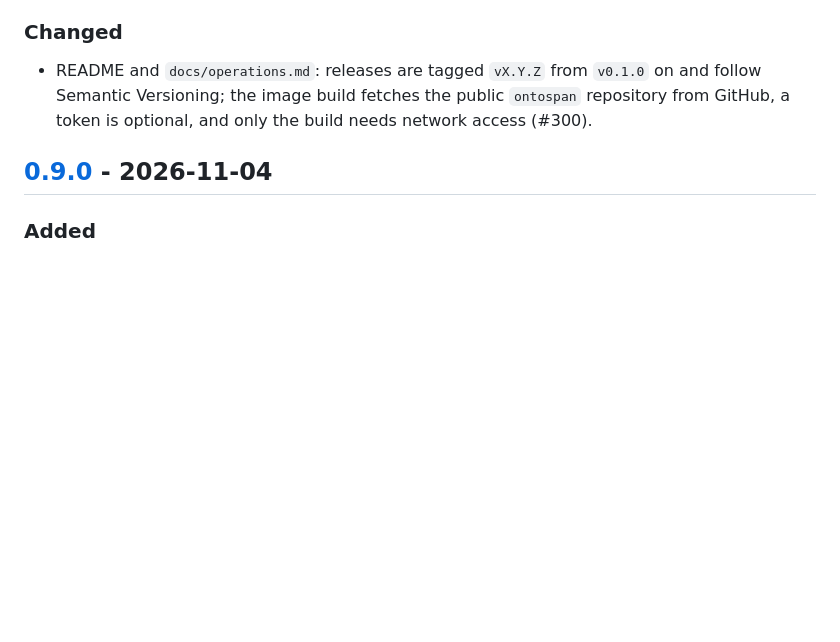
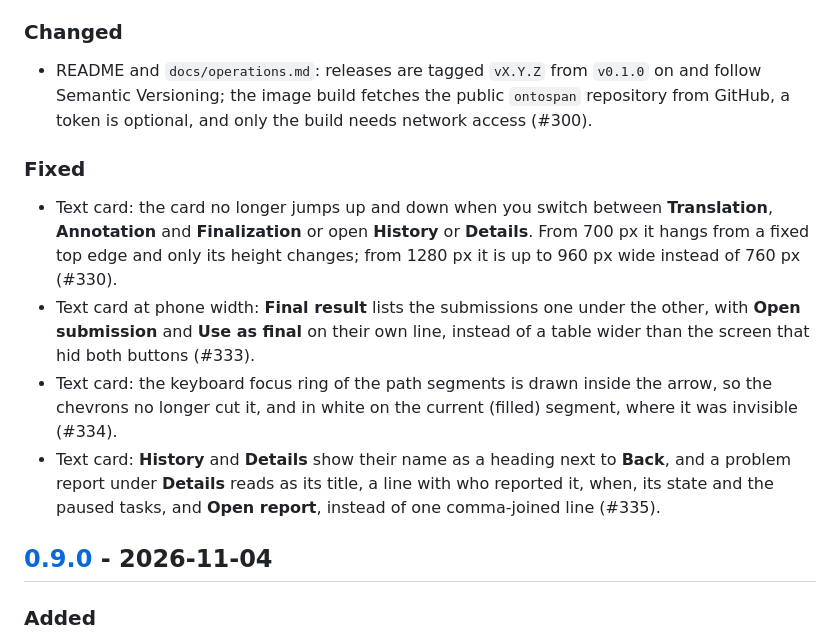
Before and after one commit to halbritter-lab/ontotator, a Markdown page: CHANGELOG.md, the part around the change. Rendered like a GitHub page; blank space fills up the shorter version.

```diff
--- a/CHANGELOG.md
+++ b/CHANGELOG.md
@@ -14,6 +14,13 @@ The format is based on [Keep a Changelog](https://keepachangelog.com/en/1.1.0/),
 ### Changed
 
 - README and `docs/operations.md`: releases are tagged `vX.Y.Z` from `v0.1.0` on and follow Semantic Versioning; the image build fetches the public `ontospan` repository from GitHub, a token is optional, and only the build needs network access (#300).
+
+### Fixed
+
+- Text card: the card no longer jumps up and down when you switch between **Translation**, **Annotation** and **Finalization** or open **History** or **Details**. From 700 px it hangs from a fixed top edge and only its height changes; from 1280 px it is up to 960 px wide instead of 760 px (#330).
+- Text card at phone width: **Final result** lists the submissions one under the other, with **Open submission** and **Use as final** on their own line, instead of a table wider than the screen that hid both buttons (#333).
+- Text card: the keyboard focus ring of the path segments is drawn inside the arrow, so the chevrons no longer cut it, and in white on the current (filled) segment, where it was invisible (#334).
+- Text card: **History** and **Details** show their name as a heading next to **Back**, and a problem report under **Details** reads as its title, a line with who reported it, when, its state and the paused tasks, and **Open report**, instead of one comma-joined line (#335).
 
 ## [0.9.0] - 2026-11-04
 
```
Also changed, not shown: docs/handbook/lead-documents.md (+2 -2 lines), docs/handbook/lead-results.md (+1 -1 lines), docs/handbook/images/lead-text-card.png, 8 other files.
